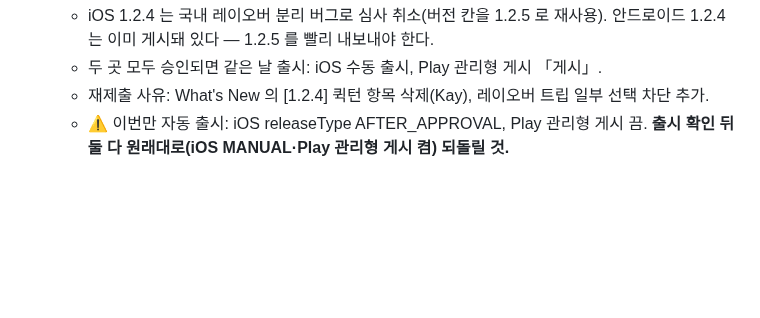
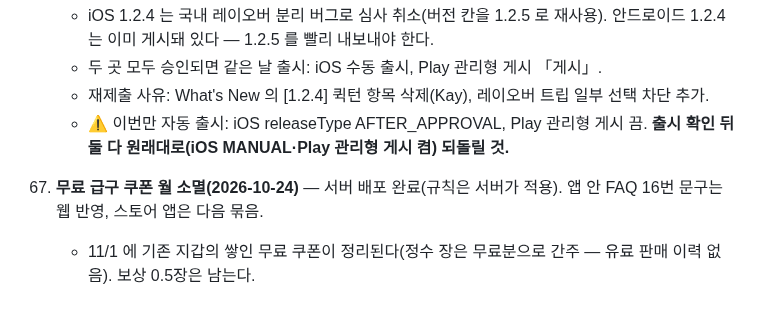
Before and after one commit to rufnek737/crewswap, a Markdown page: OPEN_ITEMS.md, the part around the change. GitHub-like rendering; blank space fills up the shorter version.

Commit message:
OPEN_ITEMS 68
Co-Authored-By: Claude Opus 5.5 <noreply@anthropic.com>

```diff
--- a/OPEN_ITEMS.md
+++ b/OPEN_ITEMS.md
@@ -548,3 +548,6 @@ A·C/BLH/CC/Pos` 다. 사번·방송등급이 CC 열 안에 같이 오는지,
     - 두 곳 모두 승인되면 같은 날 출시: iOS 수동 출시, Play 관리형 게시 「게시」.
     - 재제출 사유: What's New 의 [1.2.4] 퀵턴 항목 삭제(Kay), 레이오버 트립 일부 선택 차단 추가.
     - ⚠️ 이번만 자동 출시: iOS releaseType AFTER_APPROVAL, Play 관리형 게시 끔. **출시 확인 뒤 둘 다 원래대로(iOS MANUAL·Play 관리형 게시 켬) 되돌릴 것.**
+
+68. **무료 급구 쿠폰 월 소멸(2026-10-24)** — 서버 배포 완료(규칙은 서버가 적용). 앱 안 FAQ 16번 문구는 웹 반영, 스토어 앱은 다음 묶음.
+    - 11/1 에 기존 지갑의 쌓인 무료 쿠폰이 정리된다(정수 장은 무료분으로 간주 — 유료 판매 이력 없음). 보상 0.5장은 남는다.
```
